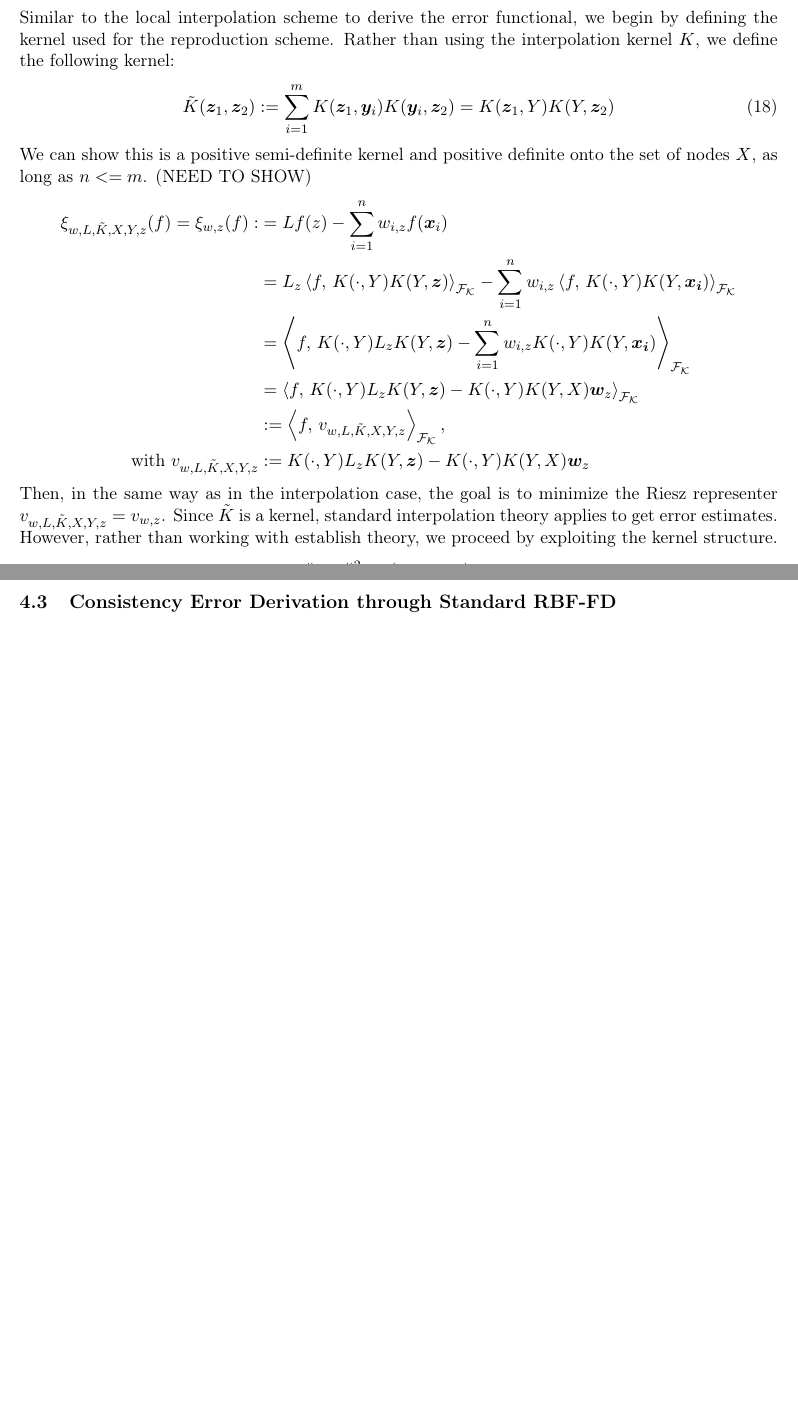
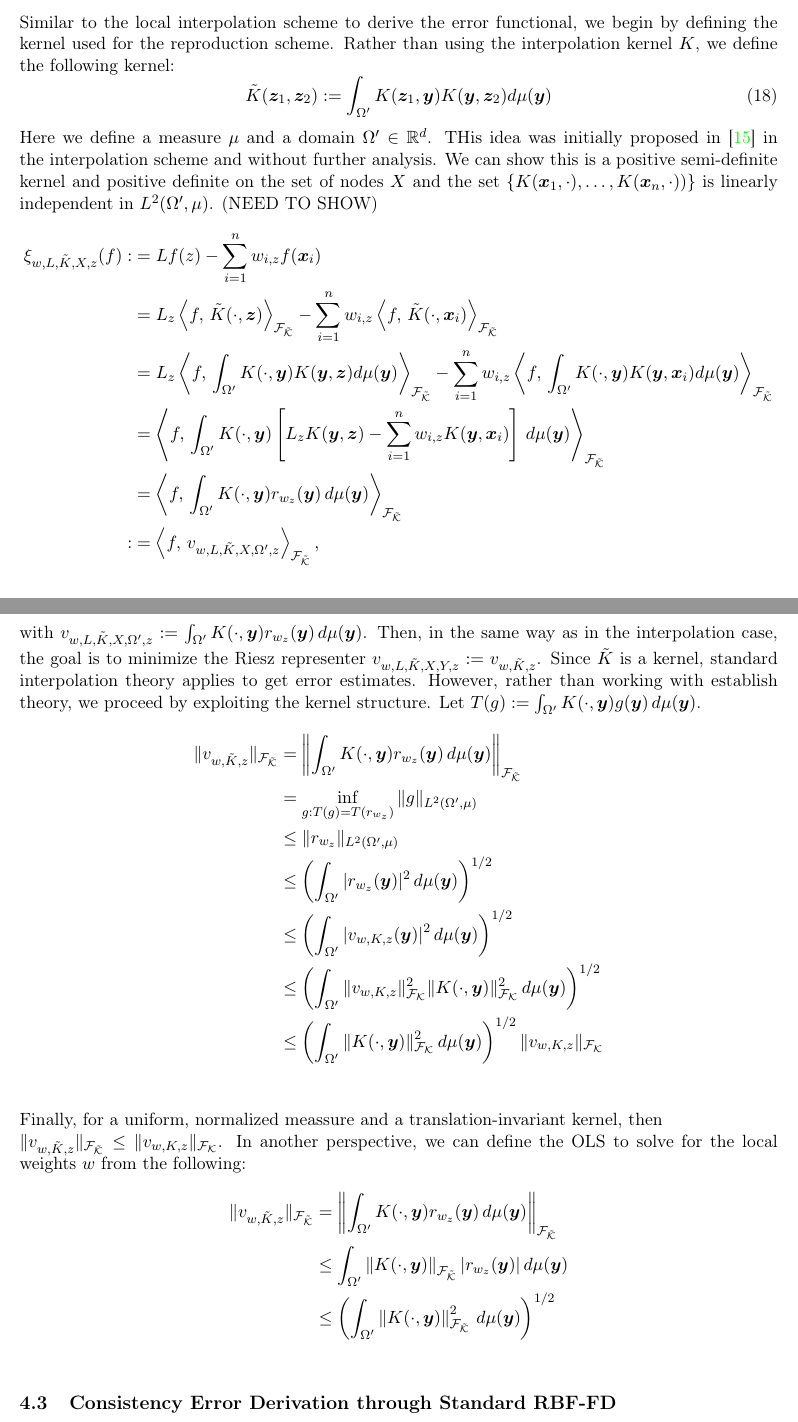
Before and after one commit to DennisC172/RBF-FD-Elliptic, a LaTeX document (Theory&Workflow/rbf_fd_least_squares_theory.tex): two parts of pages 9 and 10 of 14 before the commit and two parts of pages 9 and 10 of 16 after it, joined at a grey line, cut so that both start at the same text, the shorter picture padded with empty space. Compiled offline with pdfLaTeX.

Commit message:
Updates in the error estimate for the LS-W-RBF-FD.

```diff
--- a/Theory&Workflow/rbf_fd_least_squares_theory.tex
+++ b/Theory&Workflow/rbf_fd_least_squares_theory.tex
@@ -7,6 +7,7 @@
 \usepackage{geometry}
 \usepackage{booktabs}
 \usepackage{listings}
+\usepackage{comment}
 \usepackage{xcolor}
 \usepackage{hyperref}
 \usepackage{enumitem}
@@ -378,19 +379,40 @@ K_{YY} &= [K(\bm{y}_i, \bm{y}_j)]_{i,j}
 
 Similar to the local interpolation scheme to derive the error functional, we begin by defining the kernel used for the reproduction scheme. Rather than using the interpolation kernel $K$, we define the following kernel:
 \begin{equation}
-	\tilde{K}(\bm{z}_1,\bm{z}_2) := \sum_{i=1}^m K(\bm{z}_1, \bm{y}_i) K(\bm{y}_i, \bm{z}_2) = K(\bm{z}_1, Y) K(Y, \bm{z}_2)
+	\tilde{K}(\bm{z}_1,\bm{z}_2) := \int_{\Omega'} K(\bm{z}_1, \bm{y}) K(\bm{y}, \bm{z}_2) d\mu(\bm{y})
 \end{equation}
-We can show this is a positive semi-definite kernel and positive definite onto the set of nodes $X$, as long as $n<=m$. (NEED TO SHOW)
+Here we define a measure $\mu$ and a domain $\Omega' \in \mathbb{R}^d$. THis idea was initially proposed in \cite{Shaback2003} in the interpolation scheme and without further analysis. We can show this is a positive semi-definite kernel and positive definite on the set of nodes $X$ and the set $\{ K(\bm{x}_1,\cdot), \hdots, K(\bm{x}_n,\cdot)) \}$ is linearly independent in $L^2(\Omega', \mu)$. (NEED TO SHOW)
 \begin{align*}
-	\xi_{w,L,\tilde{K},X,Y,z}(f) = \xi_{w,z}(f) :&= Lf(z) -\sum_{i=1}^n w_{i,z} f(\bm{x}_i)\\
-	&= L_z \left \langle f, \, K(\cdot, Y) K(Y, \bm{z}) \right \rangle_\mathcal{F_K} - \sum_{i=1}^n w_{i,z} \left \langle f, \, K(\cdot, Y) K(Y, \bm{x_i}) \right \rangle_\mathcal{F_K}\\
-	&=  \left \langle f, \, K(\cdot, Y) L_z K(Y, \bm{z}) - \sum_{i=1}^n w_{i,z} K(\cdot, Y) K(Y, \bm{x_i}) \right \rangle_\mathcal{F_K}\\
-	&=  \left \langle f, \, K(\cdot, Y) L_z K(Y, \bm{z}) - K(\cdot, Y) K(Y, X) \bm{w}_{z} \right \rangle_\mathcal{F_K}\\
-	&:=  \left \langle f, \, v_{w,L,\tilde{K},X,Y,z} \right \rangle_\mathcal{F_K}, \\ \text{ with } v_{w,L,\tilde{K},X,Y,z} &:= K(\cdot, Y) L_z K(Y, \bm{z}) - K(\cdot, Y) K(Y, X) \bm{w}_{z}
+	\xi_{w,L,\tilde{K},X,z}(f) :&= Lf(z) -\sum_{i=1}^n w_{i,z} f(\bm{x}_i)\\
+	&= L_z \left \langle f, \, \tilde{K}(\cdot,\bm{z}) \right \rangle_\mathcal{F_{\tilde{K}}} - \sum_{i=1}^n w_{i,z} \left \langle f, \, \tilde{K}(\cdot,\bm{x}_i) \right \rangle_\mathcal{F_{\tilde{K}}}\\
+	&= L_z \left \langle f, \, \int_{\Omega'} K(\cdot, \bm{y}) K(\bm{y}, \bm{z}) d\mu(\bm{y}) \right \rangle_\mathcal{F_{\tilde{K}}} - \sum_{i=1}^n w_{i,z} \left \langle f, \, \int_{\Omega'} K(\cdot, \bm{y}) K(\bm{y}, \bm{x}_i) d\mu(\bm{y}) \right \rangle_\mathcal{F_{\tilde{K}}}\\
+	&= \left \langle f, \, \int_{\Omega'} K(\cdot, \bm{y}) \left[ L_z K(\bm{y}, \bm{z}) - \sum_{i=1}^n w_{i,z} K(\bm{y}, \bm{x}_i) \right] \, d\mu(\bm{y}) \right \rangle_\mathcal{F_{\tilde{K}}}\\
+	&= \left \langle f, \, \int_{\Omega'} K(\cdot, \bm{y}) r_{w_z}(\bm{y}) \, d\mu(\bm{y}) \right \rangle_\mathcal{F_{\tilde{K}}}\\
+	:&=  \left \langle f, \, v_{w,L,\tilde{K},X,\Omega',z} \right \rangle_\mathcal{F_{\tilde{K}}},
 \end{align*}
-Then, in the same way as in the interpolation case, the goal is to minimize the Riesz representer $v_{w,L,\tilde{K},X,Y,z} = v_{w,z}$. Since $\tilde{K}$ is a kernel, standard interpolation theory applies to get error estimates. However, rather than working with establish theory, we proceed by exploiting the kernel structure.
+with $v_{w,L,\tilde{K},X,\Omega',z} := \int_{\Omega'} K(\cdot, \bm{y}) r_{w_z}(\bm{y}) \, d\mu(\bm{y})$. Then, in the same way as in the interpolation case, the goal is to minimize the Riesz representer $v_{w,L,\tilde{K},X,Y,z} := v_{w,\tilde{K},z}$. Since $\tilde{K}$ is a kernel, standard interpolation theory applies to get error estimates. However, rather than working with establish theory, we proceed by exploiting the kernel structure. Let $T(g) := \int_{\Omega'} K(\cdot,\bm{y}) g(\bm{y}) \, d\mu(\bm{y})$.
+\begin{comment}
 \begin{align*}
-	\| v_{w,z} \|_{\mathcal{K}}^2 = \left \langle v_{w,z}, v_{w,z} \right \rangle_{\mathcal{F_K}}
+	\| v_{w,\tilde{K},z} \|^2_{\mathcal{F_{\tilde{K}}}} &= \left \langle v_{w,z}, v_{w,z} \right \rangle_{\mathcal{F_{\tilde{K}}}}\\
+	&= \left \langle \int_{\Omega'} K(\cdot, \bm{y}) r_{w_z}(\bm{y}) \, d\mu(\bm{y}), \, \int_{\Omega'} K(\cdot, \bm{y}') r_{w_z}(\bm{y}') \, d\mu(\bm{y}') \right \rangle_\mathcal{F_{\tilde{K}}}\\
+	&= \int_{\Omega'} \int_{\Omega'} r_{w_z}(\bm{y}) K(\bm{y}, \bm{y}') r_{w_z}(\bm{y}') \, d\mu(\bm{y})
+\end{align*}
+\end{comment}
+\begin{align*}
+	\| v_{w,\tilde{K},z} \|_{\mathcal{F_{\tilde{K}}}} &= \left \| \int_{\Omega'} K(\cdot, \bm{y}) r_{w_z}(\bm{y}) \, d\mu(\bm{y}) \right \|_{\mathcal{F_{\tilde{K}}}}\\
+	&= \inf_{\substack{g: T(g)=T(r_{w_z})}} \| g \|_{L^2(\Omega', \mu)}\\
+	&\le \| r_{w_z} \|_{L^2(\Omega', \mu)}\\
+	&\le \left( \int_{\Omega'} | r_{w_z}(\bm{y}) |^2 \, d\mu(\bm{y}) \right)^{1/2}\\
+	&\le \left( \int_{\Omega'} | v_{w,K,z}(\bm{y}) |^2 \, d\mu(\bm{y}) \right)^{1/2}\\
+	&\le \left( \int_{\Omega'} \| v_{w,K,z} \|^2_{\mathcal{F_{K}}} \| K(\cdot,\bm{y}) \|^2_{\mathcal{F_{K}}} \, d\mu(\bm{y}) \right)^{1/2}\\
+	&\le \left( \int_{\Omega'} \| K(\cdot,\bm{y}) \|^2_{\mathcal{F_{K}}} \, d\mu(\bm{y}) \right)^{1/2} \| v_{w,K,z} \|_{\mathcal{F_{K}}}\\
+\end{align*}
+Finally, for a uniform, normalized meassure and a translation-invariant kernel, then \\
+$\| v_{w,\tilde{K},z} \|_{\mathcal{F_{\tilde{K}}}} \le \| v_{w,K,z} \|_{\mathcal{F_{K}}}$. In another perspective, we can define the OLS to solve for the local weights $w$ from the following:
+\begin{align*}
+	\| v_{w,\tilde{K},z} \|_{\mathcal{F_{\tilde{K}}}} &= \left \| \int_{\Omega'} K(\cdot, \bm{y}) r_{w_z}(\bm{y}) \, d\mu(\bm{y}) \right \|_{\mathcal{F_{\tilde{K}}}}\\
+	&\le \int_{\Omega'} \left \| K(\cdot, \bm{y}) \right \|_{\mathcal{F_{\tilde{K}}}} | r_{w_z}(\bm{y}) | \, d\mu(\bm{y}) \\
+	&\le \left( \int_{\Omega'} \left \| K(\cdot, \bm{y}) \right \|^2_{\mathcal{F_{\tilde{K}}}}  \, d\mu(\bm{y}) \right)^{1/2}  \\
 \end{align*}
 
 \subsection{Consistency Error Derivation through Standard RBF-FD}
```
Also changed, not shown: Theory&Workflow/rbf_fd_least_squares_theory.pdf, Theory&Workflow/rbf_fd_least_squares_theory.tex (14 more changed lines).
